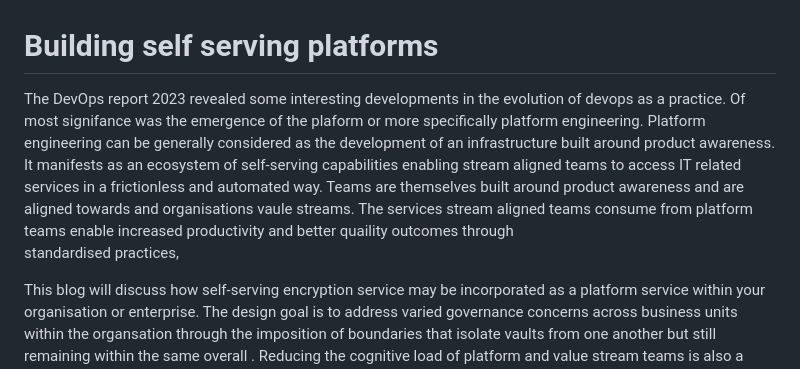
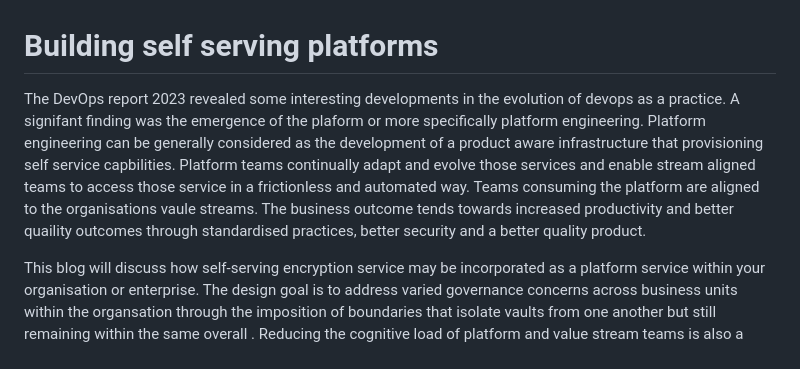
Before and after one commit to spiro-redhat/gitops, a Markdown page: apps/hashicorp-vault/first-steps.md, the part around the change. Drawn GitHub-style.

```diff
--- a/apps/hashicorp-vault/first-steps.md
+++ b/apps/hashicorp-vault/first-steps.md
@@ -1,8 +1,7 @@
 
 # Building self serving platforms
 
-The DevOps report 2023 revealed some interesting developments in the evolution of devops as a practice.  Of most signifance was the emergence of the plaform or more specifically  platform engineering. Platform engineering can be generally considered as the development of an infrastructure built around product awareness. It manifests as an ecosystem of self-serving capabilities enabling stream aligned teams to access  IT related services in a frictionless and automated way. Teams are themselves built around product awareness and are aligned towards and organisations vaule streams. The services stream aligned teams consume from platform teams enable increased productivity and better quaility outcomes through
-standardised practices,
+The DevOps report 2023 revealed some interesting developments in the evolution of devops as a practice.  A signifant finding was the emergence of the plaform or more specifically platform engineering. Platform engineering can be generally considered as the development of a product aware infrastructure that provisioning self service capbilities. Platform teams continually adapt and evolve those services and enable stream aligned teams to access those service in a frictionless and automated way. Teams consuming the platform  are aligned to the organisations vaule streams. The business outcome tends towards increased productivity and better quaility outcomes through standardised practices, better security and a better quality product.
 
 This blog will discuss how self-serving encryption service may be incorporated as a platform service within your organisation or enterprise. The design goal is to address varied governance concerns across business units within the organsation through the imposition of boundaries that  isolate vaults from one another but still remaining within the same overall  . Reducing the cognitive load of platform and value stream teams is also a core design goal as this allows your teams to focus on what matters most, your business.
 
```
